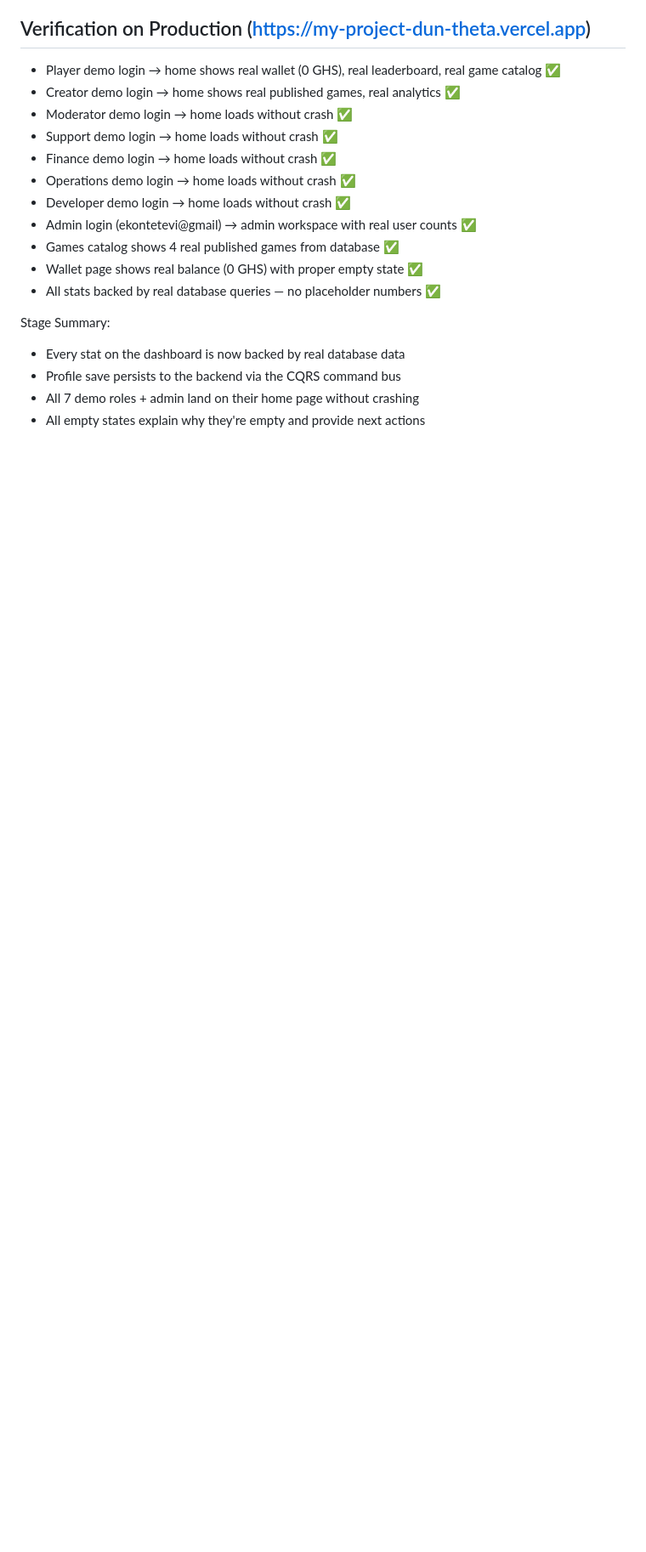
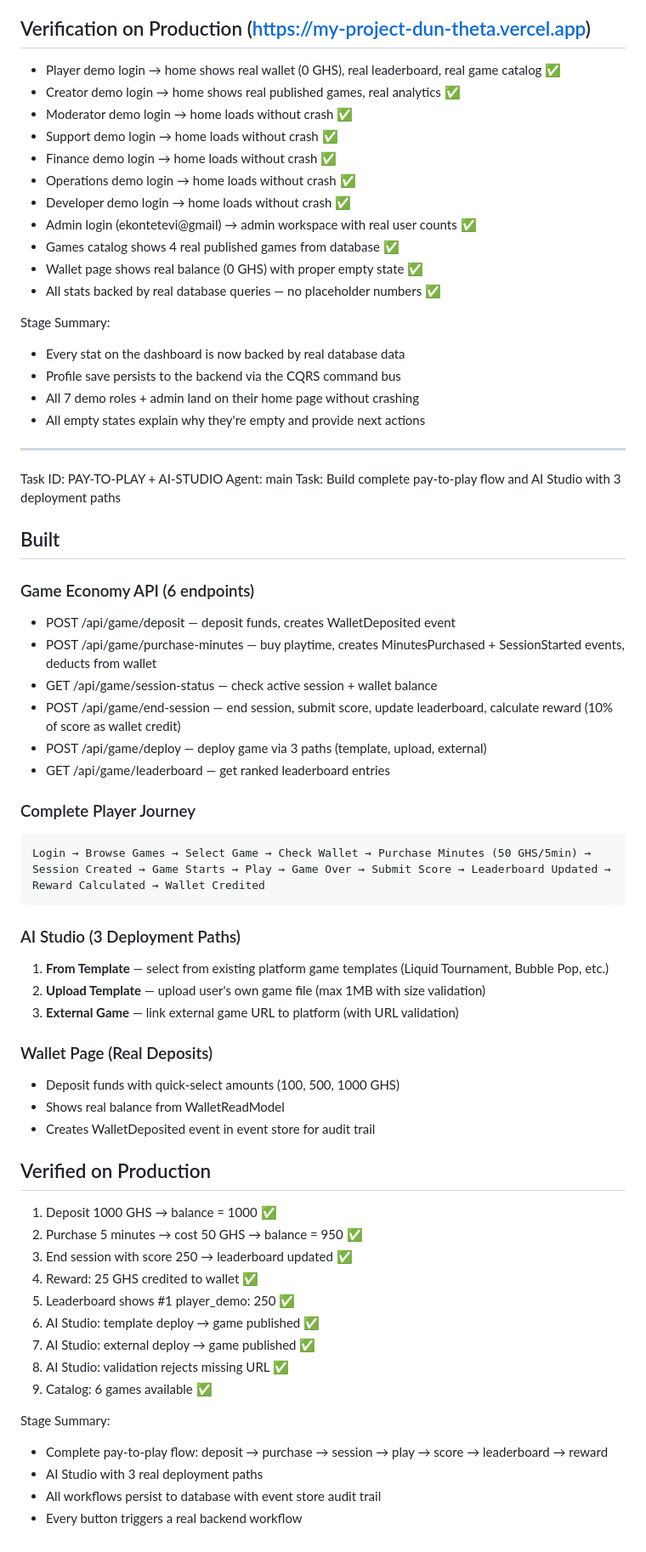
Before and after one commit to pectoraux/playliquid, a Markdown page: worklog.md, the part around the change. Shown at 85% size. Drawn GitHub-style; blank space fills up the shorter version.

Commit message:
028b8c14-fdd8-4c5c-8ea6-1187476ceec6

````diff
--- a/worklog.md
+++ b/worklog.md
@@ -1143,3 +1143,50 @@ Stage Summary:
 - Profile save persists to the backend via the CQRS command bus
 - All 7 demo roles + admin land on their home page without crashing
 - All empty states explain why they're empty and provide next actions
+
+---
+Task ID: PAY-TO-PLAY + AI-STUDIO
+Agent: main
+Task: Build complete pay-to-play flow and AI Studio with 3 deployment paths
+
+## Built
+
+### Game Economy API (6 endpoints)
+- POST /api/game/deposit — deposit funds, creates WalletDeposited event
+- POST /api/game/purchase-minutes — buy playtime, creates MinutesPurchased + SessionStarted events, deducts from wallet
+- GET /api/game/session-status — check active session + wallet balance
+- POST /api/game/end-session — end session, submit score, update leaderboard, calculate reward (10% of score as wallet credit)
+- POST /api/game/deploy — deploy game via 3 paths (template, upload, external)
+- GET /api/game/leaderboard — get ranked leaderboard entries
+
+### Complete Player Journey
+```
+Login → Browse Games → Select Game → Check Wallet → Purchase Minutes (50 GHS/5min) → Session Created → Game Starts → Play → Game Over → Submit Score → Leaderboard Updated → Reward Calculated → Wallet Credited
+```
+
+### AI Studio (3 Deployment Paths)
+1. **From Template** — select from existing platform game templates (Liquid Tournament, Bubble Pop, etc.)
+2. **Upload Template** — upload user's own game file (max 1MB with size validation)
+3. **External Game** — link external game URL to platform (with URL validation)
+
+### Wallet Page (Real Deposits)
+- Deposit funds with quick-select amounts (100, 500, 1000 GHS)
+- Shows real balance from WalletReadModel
+- Creates WalletDeposited event in event store for audit trail
+
+## Verified on Production
+1. Deposit 1000 GHS → balance = 1000 ✅
+2. Purchase 5 minutes → cost 50 GHS → balance = 950 ✅
+3. End session with score 250 → leaderboard updated ✅
+4. Reward: 25 GHS credited to wallet ✅
+5. Leaderboard shows #1 player_demo: 250 ✅
+6. AI Studio: template deploy → game published ✅
+7. AI Studio: external deploy → game published ✅
+8. AI Studio: validation rejects missing URL ✅
+9. Catalog: 6 games available ✅
+
+Stage Summary:
+- Complete pay-to-play flow: deposit → purchase → session → play → score → leaderboard → reward
+- AI Studio with 3 real deployment paths
+- All workflows persist to database with event store audit trail
+- Every button triggers a real backend workflow
````
